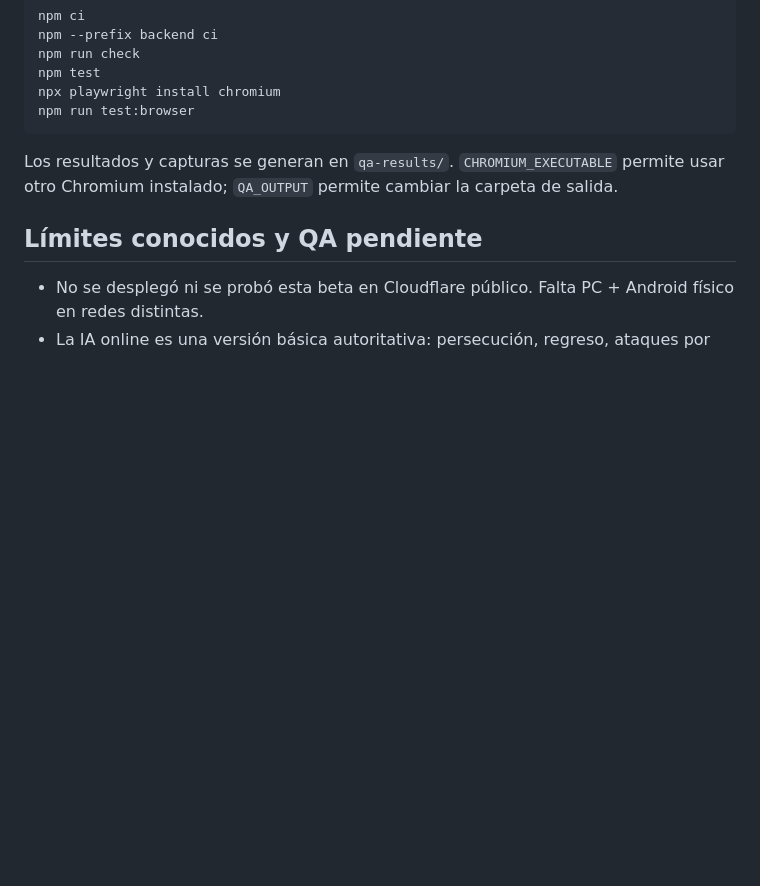
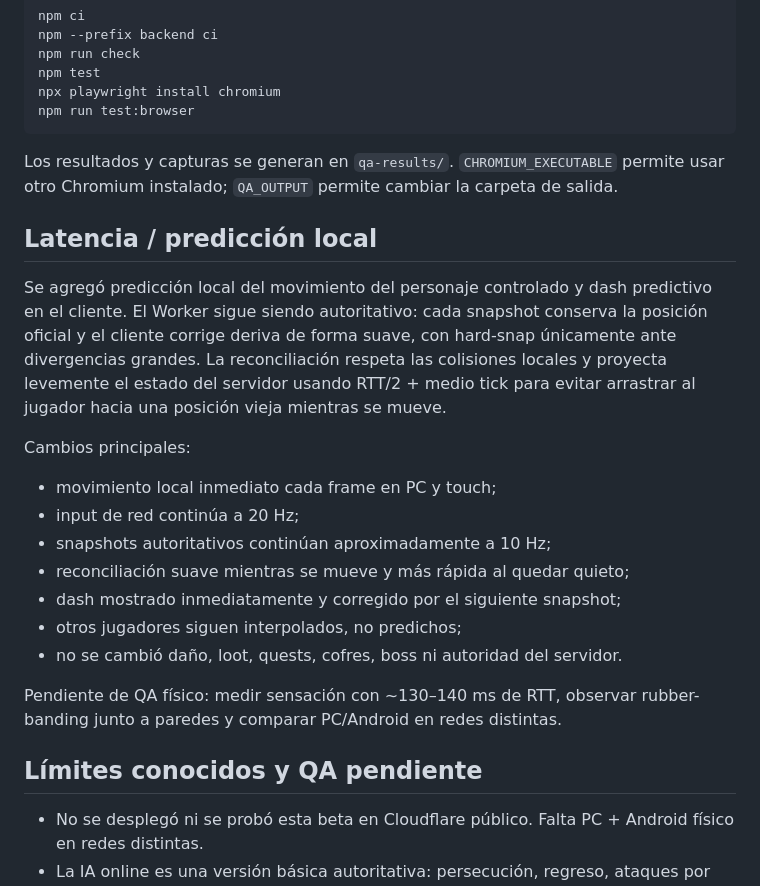
Before and after one commit to Whoisnicko/game_pawsandclaws, a Markdown page: BETA_050_NOTES.md, the part around the change. GitHub-like rendering; blank space fills up the shorter version.

Commit message:
Document local prediction latency pass

```diff
--- a/BETA_050_NOTES.md
+++ b/BETA_050_NOTES.md
@@ -104,6 +104,22 @@ npm run test:browser
 
 Los resultados y capturas se generan en `qa-results/`. `CHROMIUM_EXECUTABLE` permite usar otro Chromium instalado; `QA_OUTPUT` permite cambiar la carpeta de salida.
 
+## Latencia / predicción local
+
+Se agregó predicción local del movimiento del personaje controlado y dash predictivo en el cliente. El Worker sigue siendo autoritativo: cada snapshot conserva la posición oficial y el cliente corrige deriva de forma suave, con hard-snap únicamente ante divergencias grandes. La reconciliación respeta las colisiones locales y proyecta levemente el estado del servidor usando RTT/2 + medio tick para evitar arrastrar al jugador hacia una posición vieja mientras se mueve.
+
+Cambios principales:
+
+- movimiento local inmediato cada frame en PC y touch;
+- input de red continúa a 20 Hz;
+- snapshots autoritativos continúan aproximadamente a 10 Hz;
+- reconciliación suave mientras se mueve y más rápida al quedar quieto;
+- dash mostrado inmediatamente y corregido por el siguiente snapshot;
+- otros jugadores siguen interpolados, no predichos;
+- no se cambió daño, loot, quests, cofres, boss ni autoridad del servidor.
+
+Pendiente de QA físico: medir sensación con ~130–140 ms de RTT, observar rubber-banding junto a paredes y comparar PC/Android en redes distintas.
+
 ## Límites conocidos y QA pendiente
 
 - No se desplegó ni se probó esta beta en Cloudflare público. Falta PC + Android físico en redes distintas.
```
